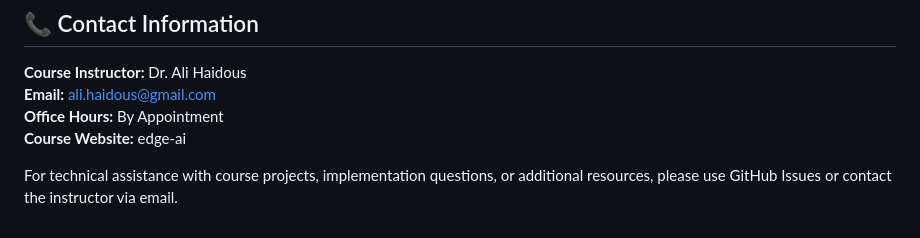
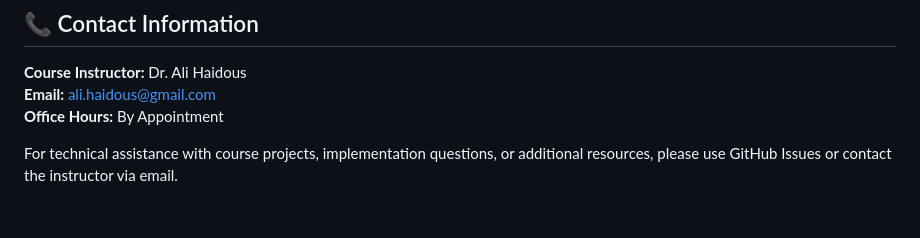
Before and after one commit to mattmonday88/edge-ai, a Markdown page: README.md, the part around one of its changes. Drawn GitHub-style.

```diff
--- a/README.md
+++ b/README.md
@@ -117,6 +117,5 @@ This repository provides access to:
 **Course Instructor:** Dr. Ali Haidous
 **Email:** ali.haidous@gmail.com
 **Office Hours:** By Appointment
-**Course Website:** edge-ai
 
 For technical assistance with course projects, implementation questions, or additional resources, please use GitHub Issues or contact the instructor via email.
```
Also changed, not shown: other parts of README.md (+1 -1 lines).
